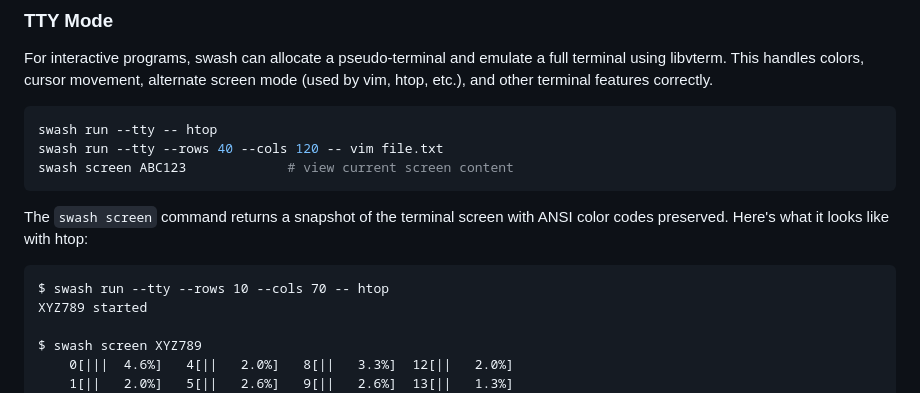
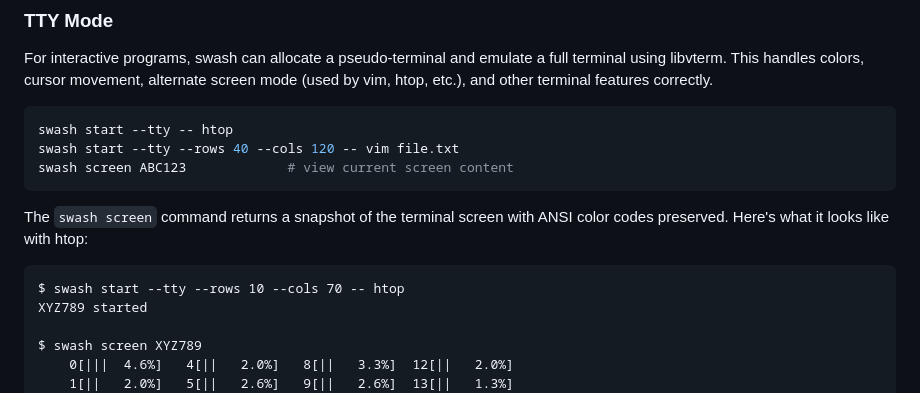
Before and after one commit to lessrest/swash, a Markdown page: README.md, the part around the change. Drawn GitHub-style.

Commit message:
Update README: TTY mode uses 'start' not 'run'

````diff
--- a/README.md
+++ b/README.md
@@ -70,8 +70,8 @@ full terminal using libvterm. This handles colors, cursor movement, alternate
 screen mode (used by vim, htop, etc.), and other terminal features correctly.
 
 ```bash
-swash run --tty -- htop
-swash run --tty --rows 40 --cols 120 -- vim file.txt
+swash start --tty -- htop
+swash start --tty --rows 40 --cols 120 -- vim file.txt
 swash screen ABC123             # view current screen content
 ```
 
@@ -79,7 +79,7 @@ The `swash screen` command returns a snapshot of the terminal screen with ANSI
 color codes preserved. Here's what it looks like with htop:
 
 ```
-$ swash run --tty --rows 10 --cols 70 -- htop
+$ swash start --tty --rows 10 --cols 70 -- htop
 XYZ789 started
 
 $ swash screen XYZ789
````
